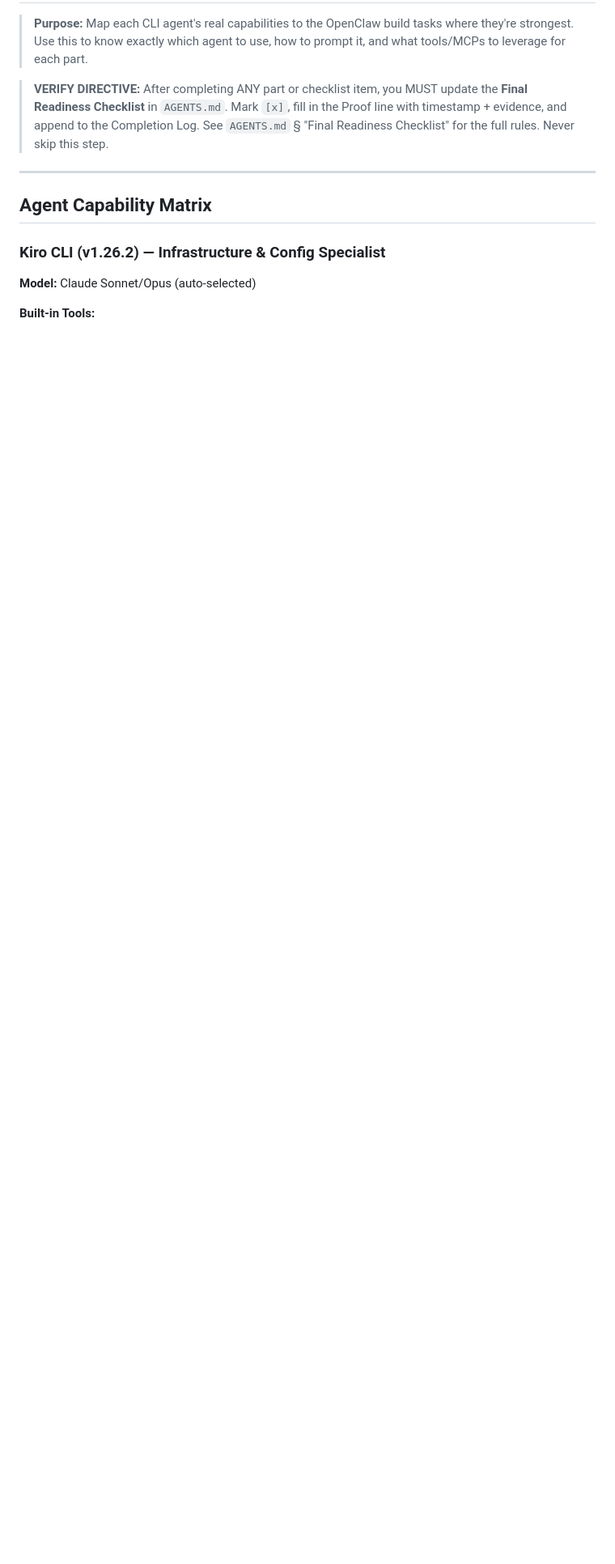
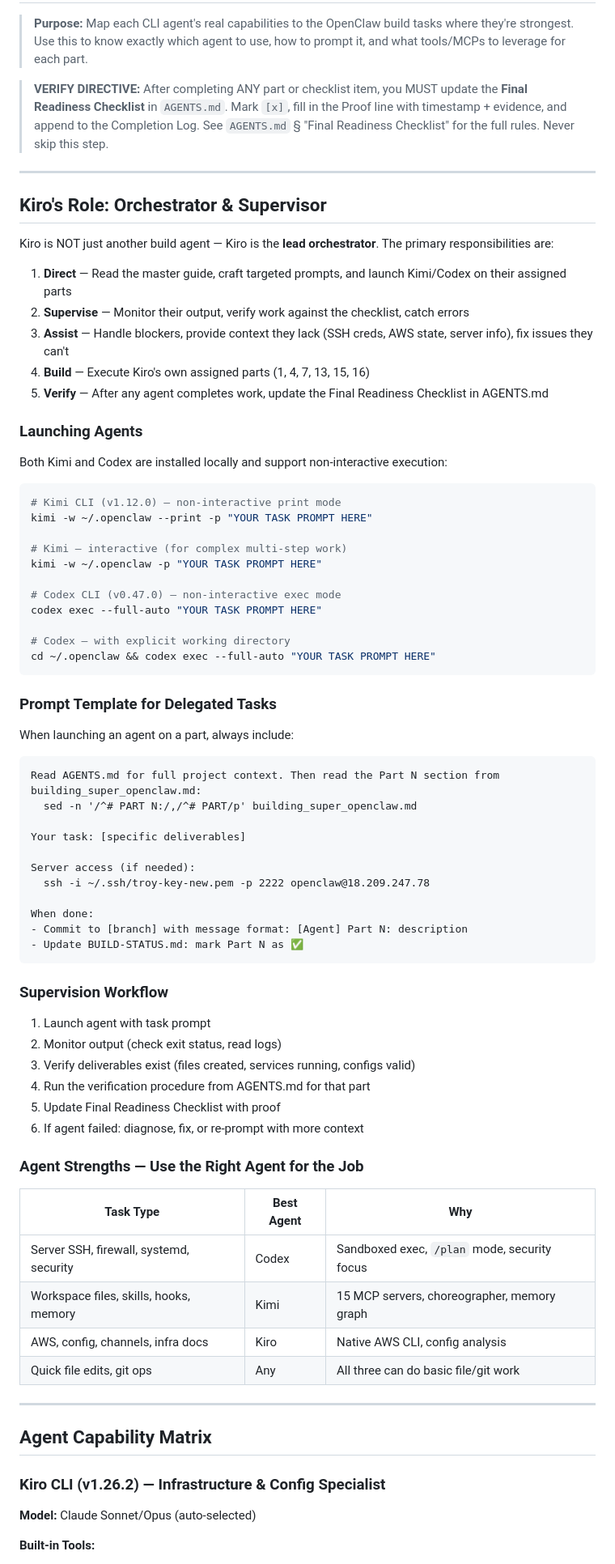
Before and after one commit to Senpai-Sama7/openclaw, a Markdown page: KIRO.md, the part around the change. Shown at 81% size. Drawn GitHub-style; blank space fills up the shorter version.

Commit message:
[Kiro] Document orchestrator role — Kiro directs Kimi/Codex via CLI
- KIRO.md: Added orchestrator section with launch commands, prompt
  template, supervision workflow, agent strengths matrix
- AGENTS.md: Updated agent assignments to reflect Kiro as lead
  orchestrator launching agents via kimi --print and codex exec

````diff
--- a/KIRO.md
+++ b/KIRO.md
@@ -3,6 +3,72 @@
 > **Purpose:** Map each CLI agent's real capabilities to the OpenClaw build tasks where they're strongest. Use this to know exactly which agent to use, how to prompt it, and what tools/MCPs to leverage for each part.
 
 > **VERIFY DIRECTIVE:** After completing ANY part or checklist item, you MUST update the **Final Readiness Checklist** in `AGENTS.md`. Mark `[x]`, fill in the Proof line with timestamp + evidence, and append to the Completion Log. See `AGENTS.md` § "Final Readiness Checklist" for the full rules. Never skip this step.
+
+---
+
+## Kiro's Role: Orchestrator & Supervisor
+
+Kiro is NOT just another build agent — Kiro is the **lead orchestrator**. The primary responsibilities are:
+
+1. **Direct** — Read the master guide, craft targeted prompts, and launch Kimi/Codex on their assigned parts
+2. **Supervise** — Monitor their output, verify work against the checklist, catch errors
+3. **Assist** — Handle blockers, provide context they lack (SSH creds, AWS state, server info), fix issues they can't
+4. **Build** — Execute Kiro's own assigned parts (1, 4, 7, 13, 15, 16)
+5. **Verify** — After any agent completes work, update the Final Readiness Checklist in AGENTS.md
+
+### Launching Agents
+
+Both Kimi and Codex are installed locally and support non-interactive execution:
+
+```bash
+# Kimi CLI (v1.12.0) — non-interactive print mode
+kimi -w ~/.openclaw --print -p "YOUR TASK PROMPT HERE"
+
+# Kimi — interactive (for complex multi-step work)
+kimi -w ~/.openclaw -p "YOUR TASK PROMPT HERE"
+
+# Codex CLI (v0.47.0) — non-interactive exec mode
+codex exec --full-auto "YOUR TASK PROMPT HERE"
+
+# Codex — with explicit working directory
+cd ~/.openclaw && codex exec --full-auto "YOUR TASK PROMPT HERE"
+```
+
+### Prompt Template for Delegated Tasks
+
+When launching an agent on a part, always include:
+
+```
+Read AGENTS.md for full project context. Then read the Part N section from building_super_openclaw.md:
+  sed -n '/^# PART N:/,/^# PART/p' building_super_openclaw.md
+
+Your task: [specific deliverables]
+
+Server access (if needed):
+  ssh -i ~/.ssh/troy-key-new.pem -p 2222 openclaw@18.209.247.78
+
+When done:
+- Commit to [branch] with message format: [Agent] Part N: description
+- Update BUILD-STATUS.md: mark Part N as ✅
+```
+
+### Supervision Workflow
+
+1. Launch agent with task prompt
+2. Monitor output (check exit status, read logs)
+3. Verify deliverables exist (files created, services running, configs valid)
+4. Run the verification procedure from AGENTS.md for that part
+5. Update Final Readiness Checklist with proof
+6. If agent failed: diagnose, fix, or re-prompt with more context
+
+### Agent Strengths — Use the Right Agent for the Job
+
+| Task Type | Best Agent | Why |
+|-----------|-----------|-----|
+| Server SSH, firewall, systemd, security | Codex | Sandboxed exec, `/plan` mode, security focus |
+| Workspace files, skills, hooks, memory | Kimi | 15 MCP servers, choreographer, memory graph |
+| AWS, config, channels, infra docs | Kiro | Native AWS CLI, config analysis |
+| Quick file edits, git ops | Any | All three can do basic file/git work |
 
 ---
 
````
Also changed, not shown: AGENTS.md (+19 -5 lines).
